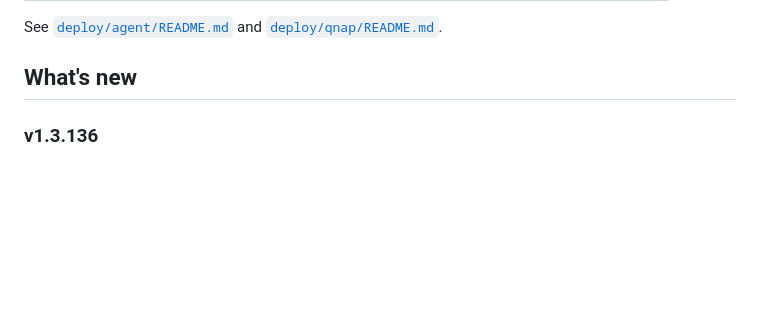
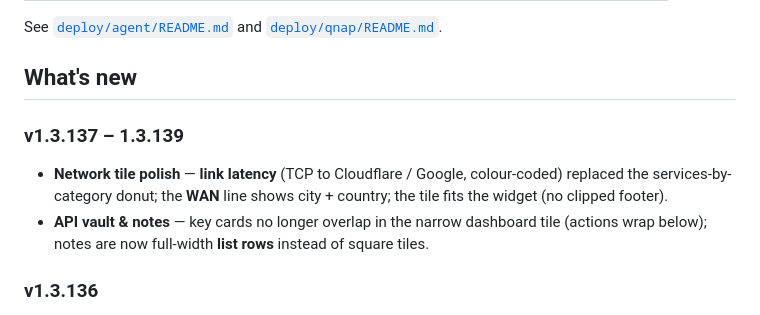
Before and after one commit to lobrzut/netdash, a Markdown page: README.md, the part around the change. GitHub-like rendering; blank space fills up the shorter version.

Commit message:
docs: README Whats-new — network latency, WAN city/country, vault + notes UI

```diff
--- a/README.md
+++ b/README.md
@@ -81,6 +81,11 @@ If NetDash runs on a low-power NAS (for example QNAP) without safe LAN scan acce
 See [`deploy/agent/README.md`](deploy/agent/README.md) and [`deploy/qnap/README.md`](deploy/qnap/README.md).
 
 ## What's new
+
+### v1.3.137 – 1.3.139
+
+- **Network tile polish** — **link latency** (TCP to Cloudflare / Google, colour-coded) replaced the services-by-category donut; the **WAN** line shows city + country; the tile fits the widget (no clipped footer).
+- **API vault & notes** — key cards no longer overlap in the narrow dashboard tile (actions wrap below); notes are now full-width **list rows** instead of square tiles.
 
 ### v1.3.136
 
```
